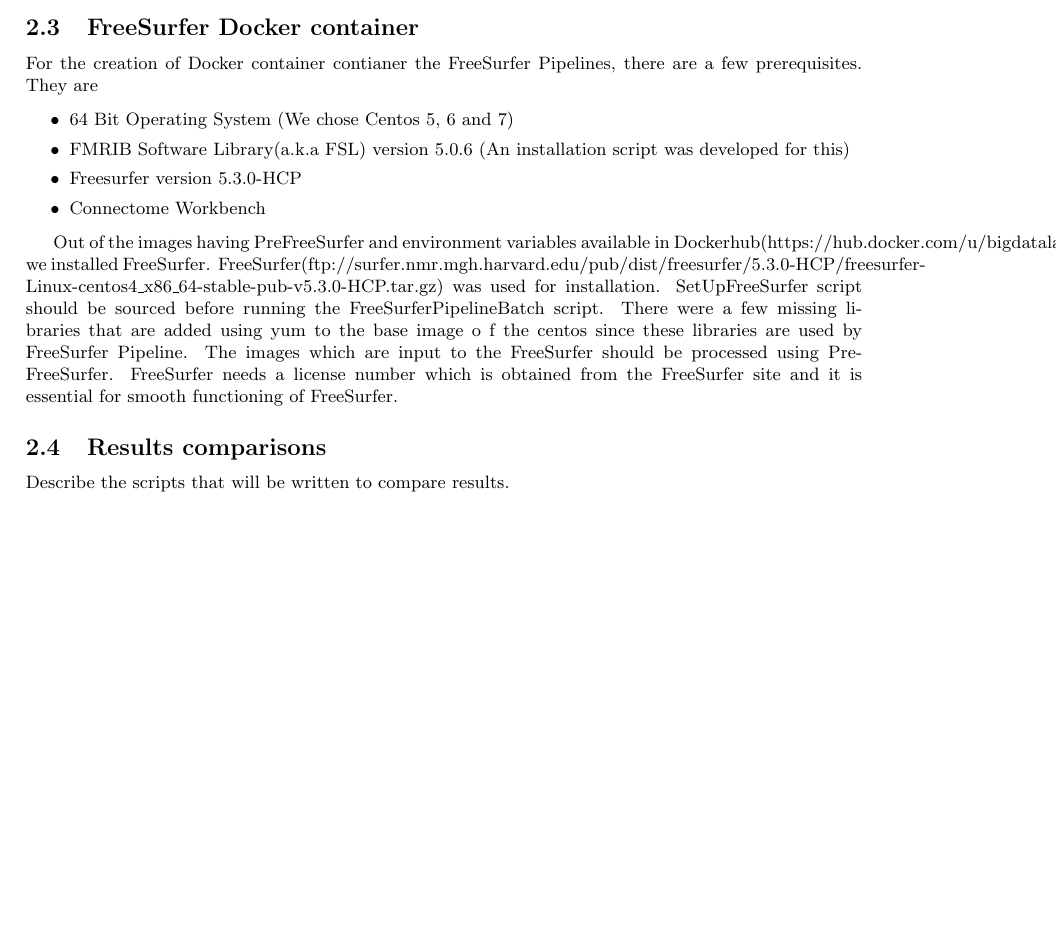
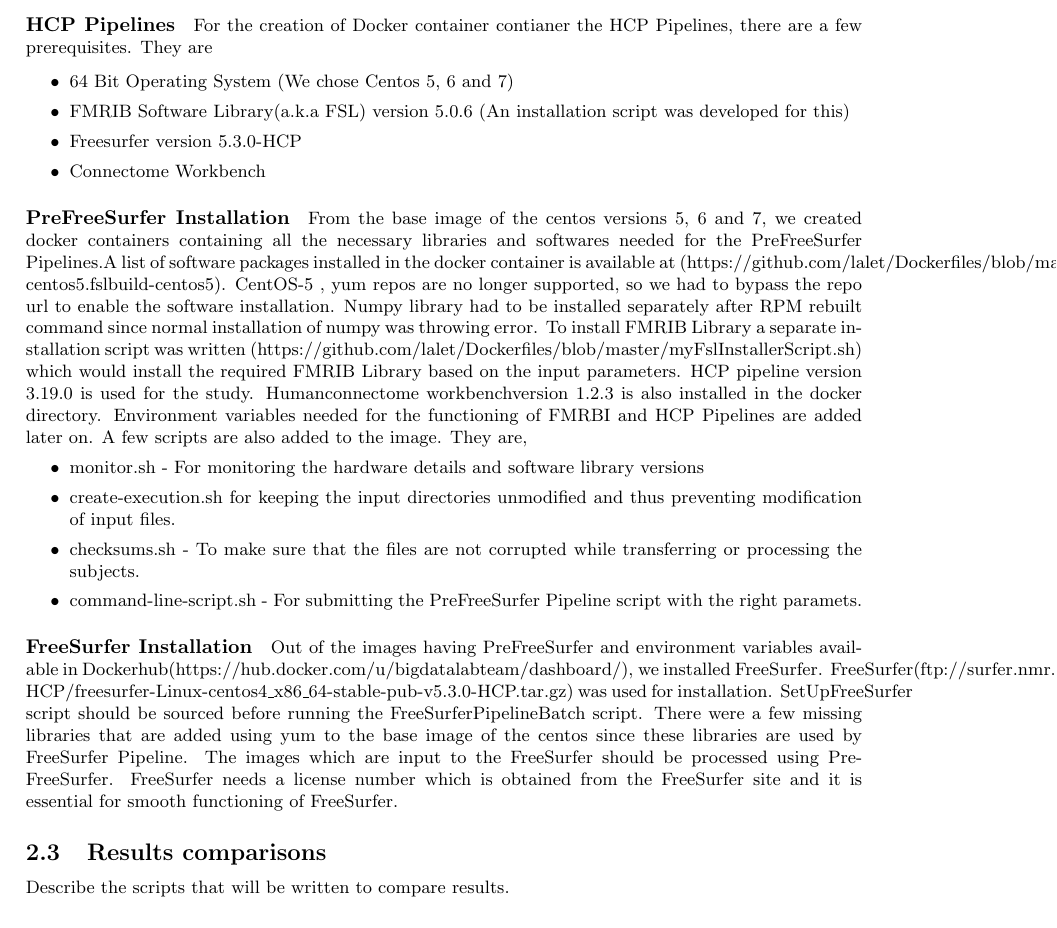
Before and after one commit to ali4006/HCP-reproducibility-paper, a LaTeX document (paper.tex): part of page 2 of 3, cut at the place of the change, the shorter picture padded with empty space. Compiled offline with pdfLaTeX.

Commit message:
PreFreesurfer installation

```diff
--- a/paper.tex
+++ b/paper.tex
@@ -74,9 +74,9 @@ environment to detect any use of pseudo-random numbers. We
 made sure that the results produced by these two executions were
 identical.
 
-\subsection{FreeSurfer Docker container}
+\paragraph{HCP Pipelines}
 
-For the creation of Docker container contianer the FreeSurfer Pipelines, there are a few prerequisites. They are
+For the creation of Docker container contianer the HCP Pipelines, there are a few prerequisites. They are
 
 \begin{itemize}
   \item 64 Bit Operating System (We chose Centos 5, 6 and 7)
@@ -85,7 +85,19 @@ For the creation of Docker container contianer the FreeSurfer Pipelines, there a
   \item Connectome Workbench
 \end{itemize}
 
-Out of the images having PreFreeSurfer and environment variables available in Dockerhub(https://hub.docker.com/u/bigdatalabteam/dashboard/), we installed FreeSurfer. FreeSurfer(ftp://surfer.nmr.mgh.harvard.edu/pub/dist/freesurfer/5.3.0-HCP/freesurfer-Linux-centos4\_x86\_64-stable-pub-v5.3.0-HCP.tar.gz) was used for installation. SetUpFreeSurfer script should be sourced before running the FreeSurferPipelineBatch script. There were a few missing libraries that are added using yum to the base image o f the centos since these libraries are used by FreeSurfer Pipeline. The images which are input to the FreeSurfer should be processed using PreFreeSurfer. FreeSurfer needs a license number which is obtained from the FreeSurfer site and it is essential for smooth functioning of FreeSurfer.
+\paragraph{PreFreeSurfer Installation}
+From the base image of the centos versions 5, 6 and 7, we created docker containers containing all the necessary libraries and softwares needed for the PreFreeSurfer Pipelines.A list of software packages installed in the docker container is available at (https://github.com/lalet/Dockerfiles/blob/master/Dockerfile.exec-centos5.fslbuild-centos5). CentOS-5 , yum repos are no longer supported, so we had to bypass the repo url to enable the software installation. Numpy library had to be installed separately after RPM rebuilt command since normal installation of numpy was throwing error. To install FMRIB Library a separate installation script was written (https://github.com/lalet/Dockerfiles/blob/master/myFslInstallerScript.sh) which would install the required FMRIB Library based on the input parameters. HCP pipeline version 3.19.0 is used for the study. Humanconnectome workbenchversion 1.2.3 is also installed in the docker directory. Environment variables needed for the functioning of FMRBI and HCP Pipelines are added later on.
+A few scripts are also added to the image. They are,
+\begin{itemize}
+  \item monitor.sh - For monitoring the hardware details and software library versions
+  \item create-execution.sh for keeping the input directories unmodified and thus preventing modification of input files.
+  \item checksums.sh - To make sure that the files are not corrupted while transferring or processing the subjects.
+  \item command-line-script.sh - For submitting the PreFreeSurfer Pipeline script with the right paramets.
+\end{itemize}
+
+
+\paragraph{FreeSurfer Installation}
+Out of the images having PreFreeSurfer and environment variables available in Dockerhub(https://hub.docker.com/u/bigdatalabteam/dashboard/), we installed FreeSurfer. FreeSurfer(ftp://surfer.nmr.mgh.harvard.edu/pub/dist/freesurfer/5.3.0-HCP/freesurfer-Linux-centos4\_x86\_64-stable-pub-v5.3.0-HCP.tar.gz) was used for installation. SetUpFreeSurfer script should be sourced before running the FreeSurferPipelineBatch script. There were a few missing libraries that are added using yum to the base image of the centos since these libraries are used by FreeSurfer Pipeline. The images which are input to the FreeSurfer should be processed using PreFreeSurfer. FreeSurfer needs a license number which is obtained from the FreeSurfer site and it is essential for smooth functioning of FreeSurfer.
 
 \subsection{Results comparisons}
 
```
